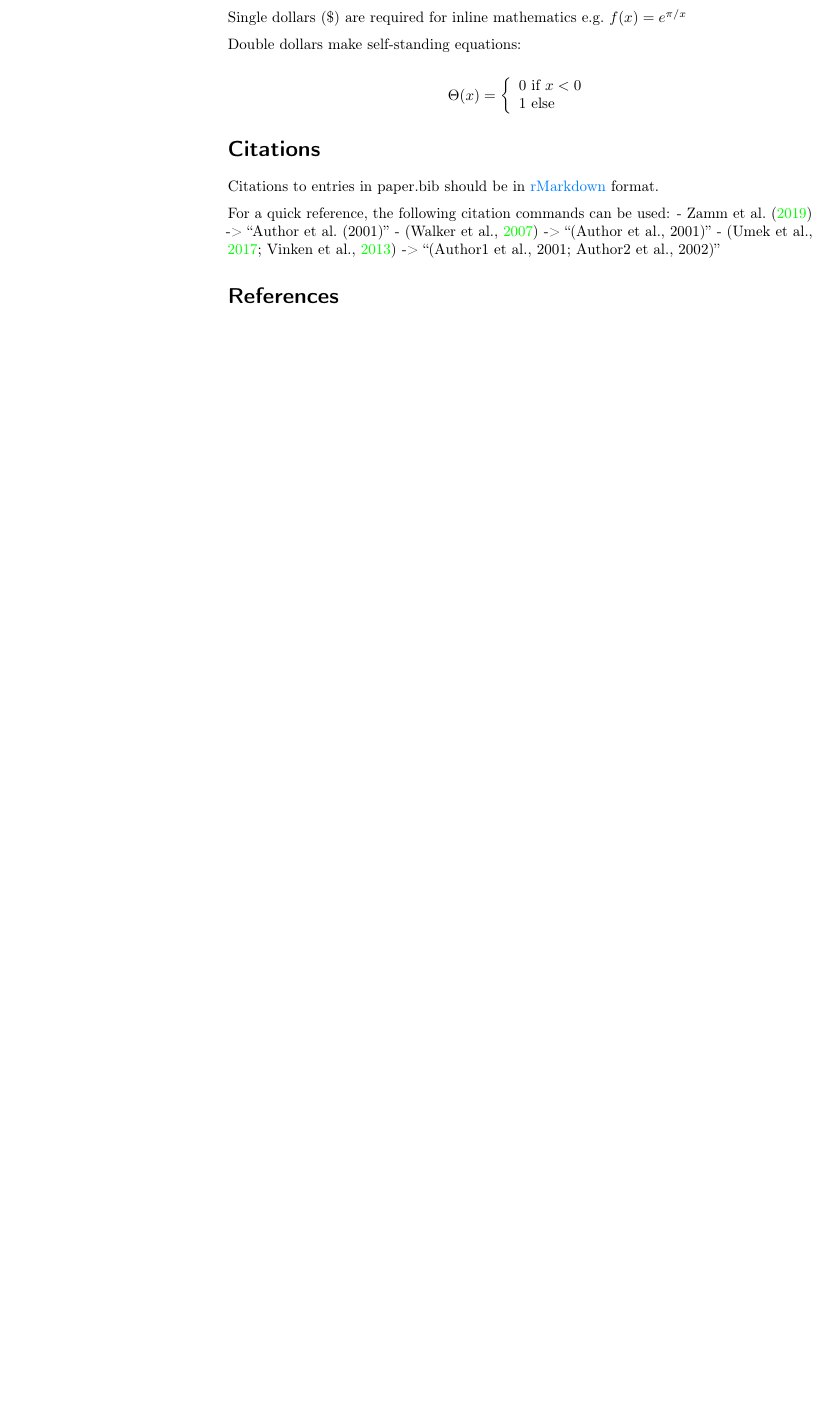
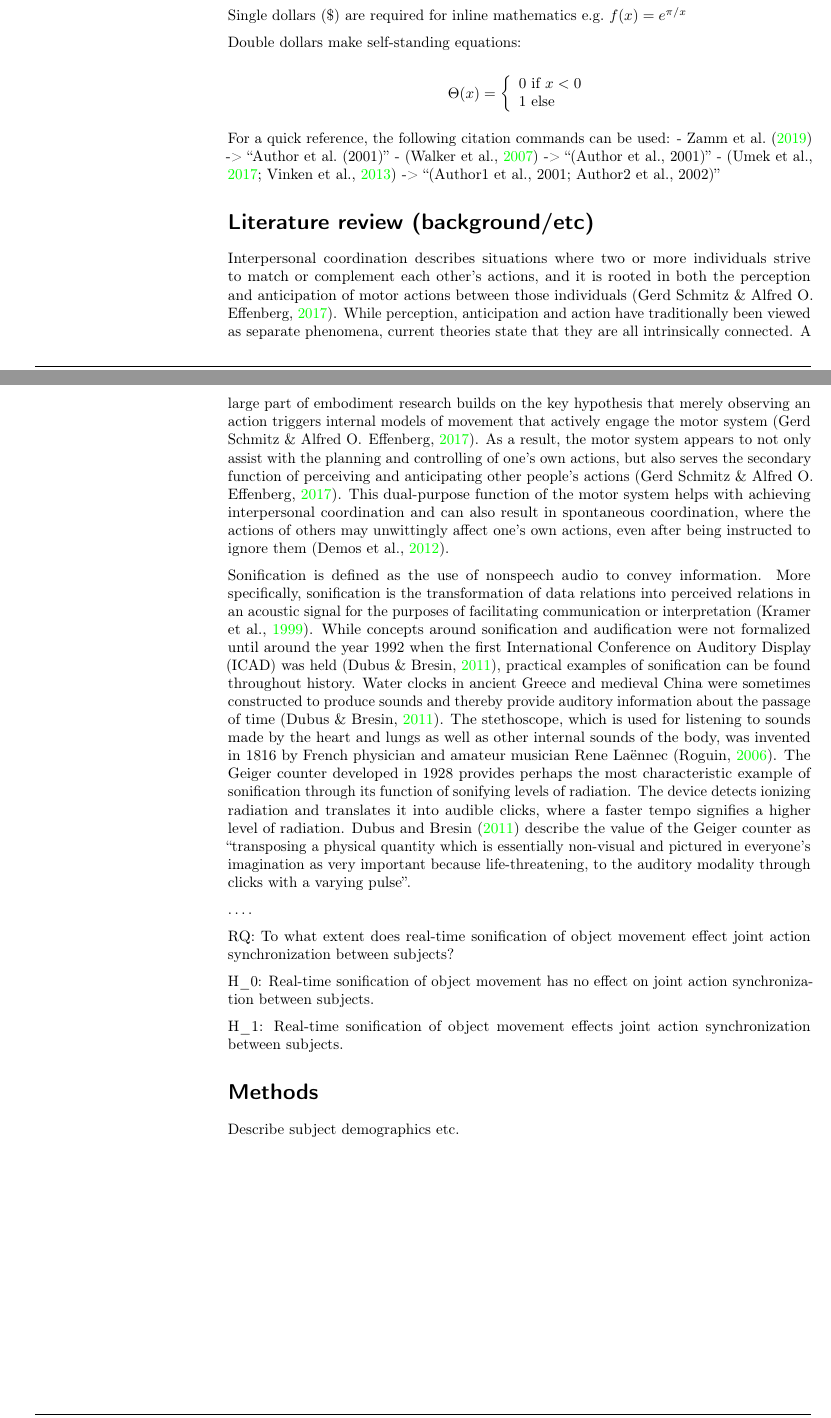
Before and after one commit to zeyus/QTM_Bela_Sonification, a LaTeX thesis (docs/CogSci_Bachelor_Thesis.tex): part of the page before the commit and two parts of pages 1 and 2 of 3 after it, the two joined at a grey line, cut so that both start at the same text, the shorter picture padded with empty space. Compiled offline with pdfLaTeX.

Commit message:
updated from Linus' changes

```diff
--- a/docs/CogSci_Bachelor_Thesis.tex
+++ b/docs/CogSci_Bachelor_Thesis.tex
@@ -7,7 +7,7 @@
 \usepackage{calc}
 \usepackage{tikz}
 \usepackage{hyperref}
-\hypersetup{colorlinks,breaklinks,
+\hypersetup{colorlinks,
             urlcolor=[rgb]{0.0, 0.5, 1.0},
             linkcolor=[rgb]{0.0, 0.5, 1.0}}
 \usepackage{caption}
@@ -15,7 +15,7 @@
 \usepackage{amssymb,amsmath}
 \usepackage{ifxetex,ifluatex}
 \usepackage{seqsplit}
-\usepackage{fixltx2e} % provides \textsubscript
+% \usepackage{fixltx2e} % provides \textsubscript
 \usepackage[backend=biber,style=apa]{biblatex}
 
 \addbibresource{master.bib}
@@ -53,13 +53,13 @@
 \fancyhf{}
 %\renewcommand{\headrulewidth}{0.50pt}
 \renewcommand{\headrulewidth}{0pt}
-% \fancyhead[L]{\hspace{-0.75cm}\includegraphics[width=5.5cm]{}}
+
 \fancyhead[L]{}
 \fancyhead[C]{}
 \fancyhead[R]{}
 \renewcommand{\footrulewidth}{0.25pt}
 
-\fancyfoot[L]{\footnotesize{\sffamily Backström, L. and Ring, L., (2022). Realtime Sonification of Motion Capture Data. \textit{}, (), . \href{https://doi.org/}{https://doi.org/}}}
+\fancyfoot[L]{\footnotesize{\sffamily Backström, L. and Ring, L., (2022). Realtime Sonification of Motion Capture Data., .}}
 
 
 \fancyfoot[R]{\sffamily \thepage}
@@ -143,8 +143,9 @@
 \usepackage{hyperref}
 \hypersetup{unicode=true,
             pdftitle={Realtime Sonification of Motion Capture Data},
+            pdfkeywords={Sonification; Motion Capture; Realtime; Processing},
             pdfborder={0 0 0},
-            breaklinks=true}
+            }
 \urlstyle{same}  % don't use monospace font for urls
 \IfFileExists{parskip.sty}{%
 \usepackage{parskip}
@@ -241,15 +238,48 @@ Double dollars make self-standing equations:
 1\textrm{ else}
 \end{array}\right.\]
 
-\hypertarget{citations}{%
-\section{Citations}\label{citations}}
-
-Citations to entries in paper.bib should be in
-\href{http://rmarkdown.rstudio.com/authoring_bibliographies_and_citations.html}{rMarkdown}
-format.
-
 For a quick reference, the following citation commands can be used:
 - \textcite{zammSynchronizingMIDIWireless2019} -\textgreater{} ``Author et al.~(2001)''
 - \autocite{walkerMUSICALSOUNDSCAPESACCESSIBLE2007} -\textgreater{} ``(Author et al., 2001)''
 - \autocite{vinkenAuditoryCodingHuman2013,umekSuitabilityStrainGage2017} -\textgreater{} ``(Author1 et al., 2001; Author2 et al., 2002)''
 
+\hypertarget{literature-review-backgroundetc}{%
+\section{Literature review (background/etc)}\label{literature-review-backgroundetc}}
+
+Interpersonal coordination describes situations where two or more individuals strive to match or complement each other's actions,
+and it is rooted in both the perception and anticipation of motor actions between those individuals \autocite{gerdschmitzSoundJoinedActions2017}.
+While perception, anticipation and action have traditionally been viewed as separate phenomena, current theories state that they are all intrinsically connected.
+A large part of embodiment research builds on the key hypothesis that merely observing an action triggers internal models of
+movement that actively engage the motor system \autocite{gerdschmitzSoundJoinedActions2017}.
+As a result, the motor system appears to not only assist with the planning and controlling of one's own actions,
+but also serves the secondary function of perceiving and anticipating other people's actions \autocite{gerdschmitzSoundJoinedActions2017}.
+This dual-purpose function of the motor system helps with achieving interpersonal coordination and can also result in spontaneous coordination,
+where the actions of others may unwittingly affect one's own actions, even after being instructed to ignore them \autocite{demosRockingBeatEffects2012}.
+
+Sonification is defined as the use of nonspeech audio to convey information.
+More specifically, sonification is the transformation of data relations into perceived relations in an acoustic
+signal for the purposes of facilitating communication or interpretation \autocite{kramerSonificationReportStatus1999}.
+While concepts around sonification and audification were not formalized until around the year 1992 when the first
+International Conference on Auditory Display (ICAD) was held \autocite{dubusSonificationPhysicalQuantities2011}, practical examples of sonification can
+be found throughout history. Water clocks in ancient Greece and medieval China were sometimes constructed to
+produce sounds and thereby provide auditory information about the passage of time \autocite{dubusSonificationPhysicalQuantities2011}.
+The stethoscope, which is used for listening to sounds made by the heart and lungs as well as other internal
+sounds of the body, was invented in 1816 by French physician and amateur musician Rene Laënnec \autocite{roguinReneTheophileHyacinthe2006}.
+The Geiger counter developed in 1928 provides perhaps the most characteristic example of sonification through
+its function of sonifying levels of radiation. The device detects ionizing radiation and translates it into audible clicks,
+where a faster tempo signifies a higher level of radiation. \textcite{dubusSonificationPhysicalQuantities2011} describe the value of the Geiger
+counter as ``transposing a physical quantity which is essentially non-visual and pictured in everyone's imagination
+as very important because life-threatening, to the auditory modality through clicks with a varying pulse''.
+
+\ldots.
+
+RQ: To what extent does real-time sonification of object movement effect joint action synchronization between subjects?
+
+H\_0: Real-time sonification of object movement has no effect on joint action synchronization between subjects.
+
+H\_1: Real-time sonification of object movement effects joint action synchronization between subjects.
+
+\hypertarget{methods}{%
+\section{Methods}\label{methods}}
+
+Describe subject demographics etc.
```
Also changed, not shown: docs/templates/latex_template.tex (+7 -13 lines), docs/CogSci_Bachelor_Thesis.pdf, docs/CogSci_Bachelor_Thesis.tex (34 more changed lines), 1 other file.
